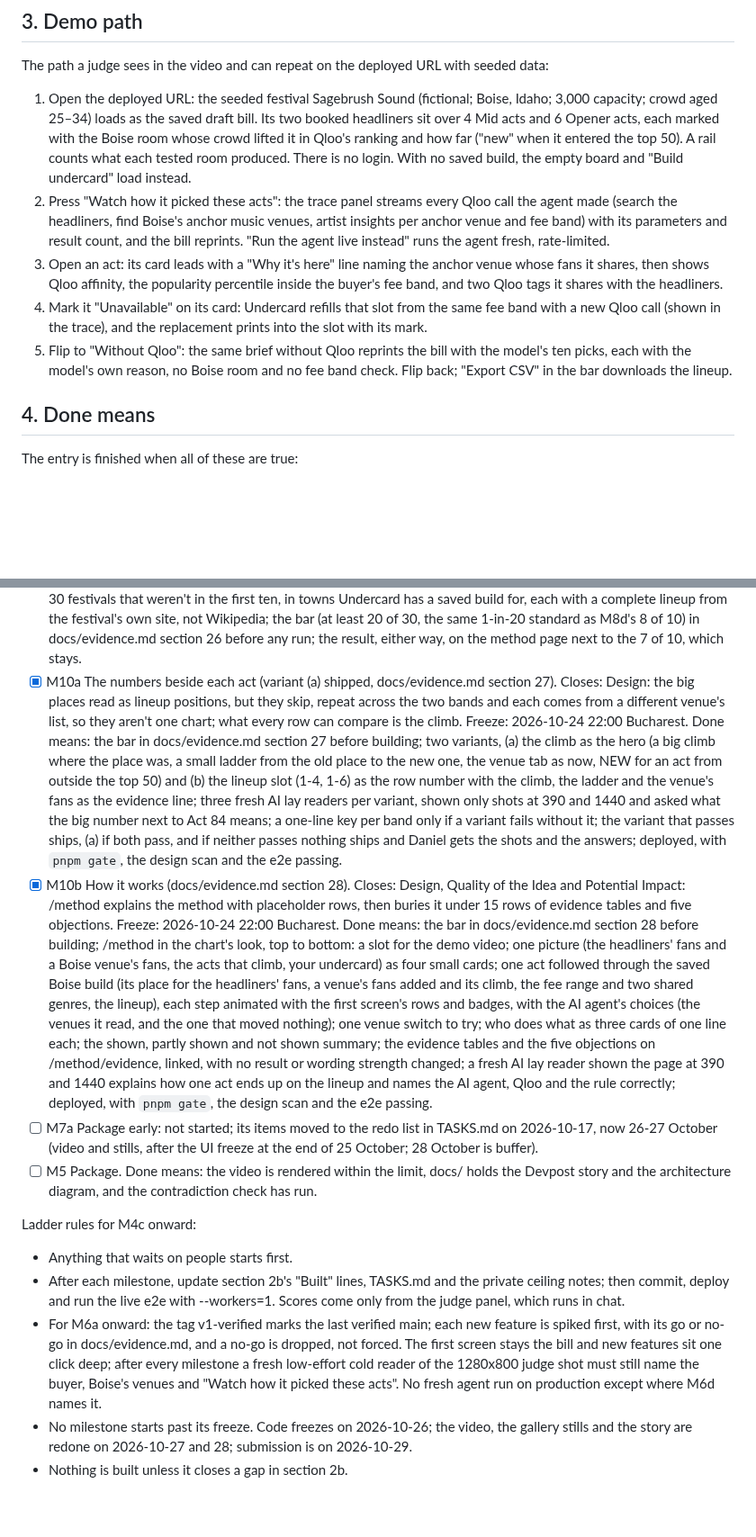
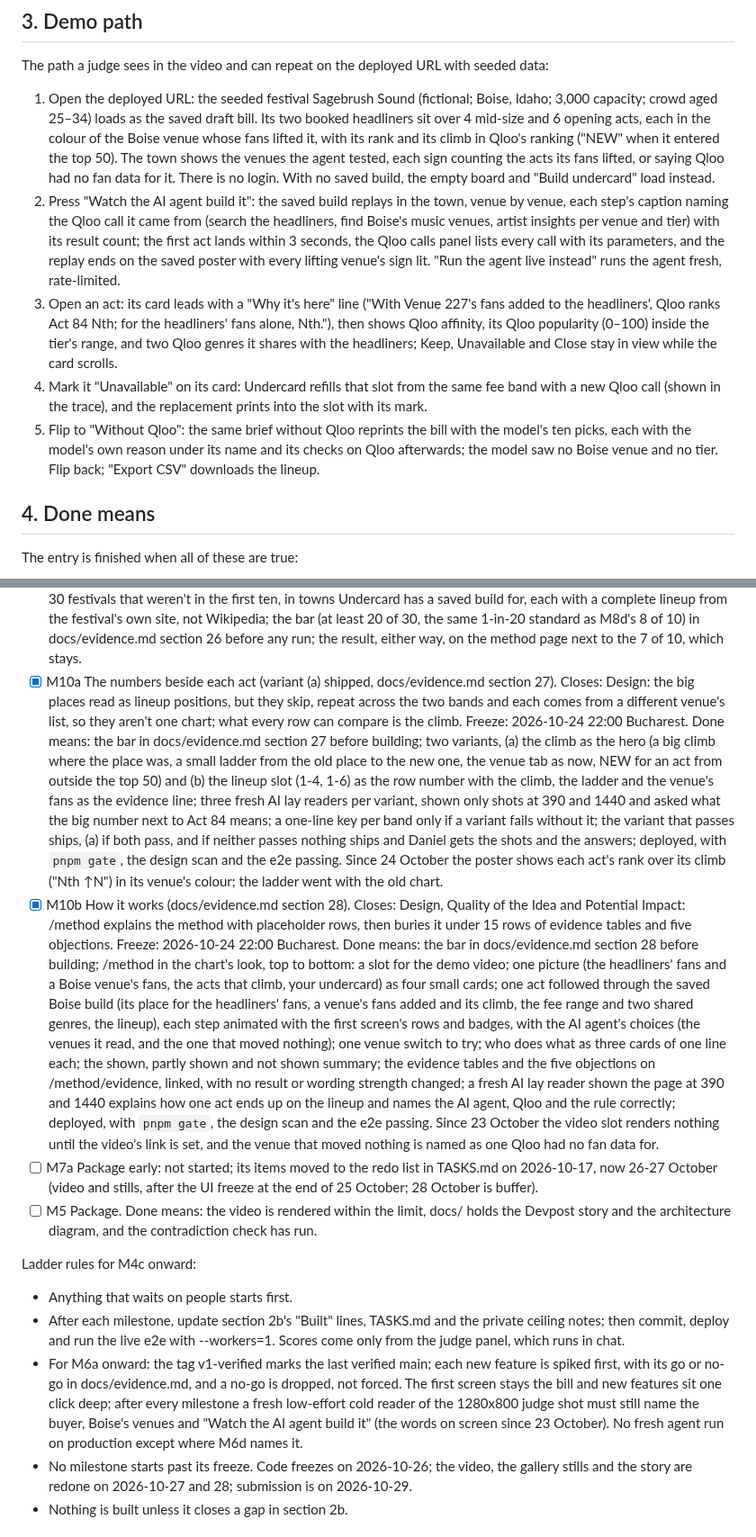
Before and after one commit to danielbutnar/undercard-qloo, a Markdown page: SPEC.md, 2 parts joined by grey strips. Shown at 90% size. Rendered like a GitHub page; blank space fills up the shorter version.

```diff
--- a/SPEC.md
+++ b/SPEC.md
@@ -36,11 +36,11 @@ What loses the entry by default (RULES.md, Required parts), each with its check:
 
 ## 3. Demo path
 The path a judge sees in the video and can repeat on the deployed URL with seeded data:
-1. Open the deployed URL: the seeded festival Sagebrush Sound (fictional; Boise, Idaho; 3,000 capacity; crowd aged 25–34) loads as the saved draft bill. Its two booked headliners sit over 4 Mid acts and 6 Opener acts, each marked with the Boise room whose crowd lifted it in Qloo's ranking and how far ("new" when it entered the top 50). A rail counts what each tested room produced. There is no login. With no saved build, the empty board and "Build undercard" load instead.
-2. Press "Watch how it picked these acts": the trace panel streams every Qloo call the agent made (search the headliners, find Boise's anchor music venues, artist insights per anchor venue and fee band) with its parameters and result count, and the bill reprints. "Run the agent live instead" runs the agent fresh, rate-limited.
-3. Open an act: its card leads with a "Why it's here" line naming the anchor venue whose fans it shares, then shows Qloo affinity, the popularity percentile inside the buyer's fee band, and two Qloo tags it shares with the headliners.
+1. Open the deployed URL: the seeded festival Sagebrush Sound (fictional; Boise, Idaho; 3,000 capacity; crowd aged 25–34) loads as the saved draft bill. Its two booked headliners sit over 4 mid-size and 6 opening acts, each in the colour of the Boise venue whose fans lifted it, with its rank and its climb in Qloo's ranking ("NEW" when it entered the top 50). The town shows the venues the agent tested, each sign counting the acts its fans lifted, or saying Qloo had no fan data for it. There is no login. With no saved build, the empty board and "Build undercard" load instead.
+2. Press "Watch the AI agent build it": the saved build replays in the town, venue by venue, each step's caption naming the Qloo call it came from (search the headliners, find Boise's music venues, artist insights per venue and tier) with its result count; the first act lands within 3 seconds, the Qloo calls panel lists every call with its parameters, and the replay ends on the saved poster with every lifting venue's sign lit. "Run the agent live instead" runs the agent fresh, rate-limited.
+3. Open an act: its card leads with a "Why it's here" line ("With Venue 227's fans added to the headliners', Qloo ranks Act 84 Nth; for the headliners' fans alone, Nth."), then shows Qloo affinity, its Qloo popularity (0–100) inside the tier's range, and two Qloo genres it shares with the headliners; Keep, Unavailable and Close stay in view while the card scrolls.
 4. Mark it "Unavailable" on its card: Undercard refills that slot from the same fee band with a new Qloo call (shown in the trace), and the replacement prints into the slot with its mark.
-5. Flip to "Without Qloo": the same brief without Qloo reprints the bill with the model's ten picks, each with the model's own reason, no Boise room and no fee band check. Flip back; "Export CSV" in the bar downloads the lineup.
+5. Flip to "Without Qloo": the same brief without Qloo reprints the bill with the model's ten picks, each with the model's own reason under its name and its checks on Qloo afterwards; the model saw no Boise venue and no tier. Flip back; "Export CSV" downloads the lineup.
 
 ## 4. Done means
 The entry is finished when all of these are true:
@@ -99,15 +99,15 @@ One milestone per Claude Code run. Tick it when its "Done means" is true and `pn
 - [x] M8e Accessibility and input hardening. Closes: Design and Technological Implementation. Freeze: 2026-10-25. Done means: a keyboard and screen-reader pass on every screen, with what it found fixed, and tests showing that a town or headliner written as instructions to the planner is treated as plain data.
 - [x] M9d Blind tournament (winners shipped on all three screens, docs/evidence.md section 24). Closes: Design. Freeze: 2026-10-25. Done means: for the first screen, the live build view and the method page, three genuinely different candidates per screen besides the current one, none in a banned style, shot at 1280x800; each round at least four fresh subagent judges (a Qloo engineer, a festival talent buyer, a design critic, a judge with 90 seconds who reads nothing) on at least two models compare two unlabelled shots in both orders, answer task questions and pick the one that does the job better; a challenger replaces the current version only if it wins at least 2 of 3 comparisons; stop after two rounds with no winner, or three rounds per screen; the protocol is in docs/evidence.md before the first round; win rates and task accuracy reported, with a final check by judges not used during the iterations.
 - [x] M8f Premise test, round 2. Closes: Potential Impact and Quality of the Idea: M8d's 7 of 10 rests on partial Wikipedia lineups. Runs from 2026-10-21, outside the protected windows. Freeze: 2026-10-24. Done means: the M8d test on 30 festivals that weren't in the first ten, in towns Undercard has a saved build for, each with a complete lineup from the festival's own site, not Wikipedia; the bar (at least 20 of 30, the same 1-in-20 standard as M8d's 8 of 10) in docs/evidence.md section 26 before any run; the result, either way, on the method page next to the 7 of 10, which stays.
-- [x] M10a The numbers beside each act (variant (a) shipped, docs/evidence.md section 27). Closes: Design: the big places read as lineup positions, but they skip, repeat across the two bands and each comes from a different venue's list, so they aren't one chart; what every row can compare is the climb. Freeze: 2026-10-24 22:00 Bucharest. Done means: the bar in docs/evidence.md section 27 before building; two variants, (a) the climb as the hero (a big climb where the place was, a small ladder from the old place to the new one, the venue tab as now, NEW for an act from outside the top 50) and (b) the lineup slot (1-4, 1-6) as the row number with the climb, the ladder and the venue's fans as the evidence line; three fresh AI lay readers per variant, shown only shots at 390 and 1440 and asked what the big number next to Act 84 means; a one-line key per band only if a variant fails without it; the variant that passes ships, (a) if both pass, and if neither passes nothing ships and Daniel gets the shots and the answers; deployed, with `pnpm gate`, the design scan and the e2e passing.
-- [x] M10b How it works (docs/evidence.md section 28). Closes: Design, Quality of the Idea and Potential Impact: /method explains the method with placeholder rows, then buries it under 15 rows of evidence tables and five objections. Freeze: 2026-10-24 22:00 Bucharest. Done means: the bar in docs/evidence.md section 28 before building; /method in the chart's look, top to bottom: a slot for the demo video; one picture (the headliners' fans and a Boise venue's fans, the acts that climb, your undercard) as four small cards; one act followed through the saved Boise build (its place for the headliners' fans, a venue's fans added and its climb, the fee range and two shared genres, the lineup), each step animated with the first screen's rows and badges, with the AI agent's choices (the venues it read, and the one that moved nothing); one venue switch to try; who does what as three cards of one line each; the shown, partly shown and not shown summary; the evidence tables and the five objections on /method/evidence, linked, with no result or wording strength changed; a fresh AI lay reader shown the page at 390 and 1440 explains how one act ends up on the lineup and names the AI agent, Qloo and the rule correctly; deployed, with `pnpm gate`, the design scan and the e2e passing.
+- [x] M10a The numbers beside each act (variant (a) shipped, docs/evidence.md section 27). Closes: Design: the big places read as lineup positions, but they skip, repeat across the two bands and each comes from a different venue's list, so they aren't one chart; what every row can compare is the climb. Freeze: 2026-10-24 22:00 Bucharest. Done means: the bar in docs/evidence.md section 27 before building; two variants, (a) the climb as the hero (a big climb where the place was, a small ladder from the old place to the new one, the venue tab as now, NEW for an act from outside the top 50) and (b) the lineup slot (1-4, 1-6) as the row number with the climb, the ladder and the venue's fans as the evidence line; three fresh AI lay readers per variant, shown only shots at 390 and 1440 and asked what the big number next to Act 84 means; a one-line key per band only if a variant fails without it; the variant that passes ships, (a) if both pass, and if neither passes nothing ships and Daniel gets the shots and the answers; deployed, with `pnpm gate`, the design scan and the e2e passing. Since 24 October the poster shows each act's rank over its climb ("Nth ↑N") in its venue's colour; the ladder went with the old chart.
+- [x] M10b How it works (docs/evidence.md section 28). Closes: Design, Quality of the Idea and Potential Impact: /method explains the method with placeholder rows, then buries it under 15 rows of evidence tables and five objections. Freeze: 2026-10-24 22:00 Bucharest. Done means: the bar in docs/evidence.md section 28 before building; /method in the chart's look, top to bottom: a slot for the demo video; one picture (the headliners' fans and a Boise venue's fans, the acts that climb, your undercard) as four small cards; one act followed through the saved Boise build (its place for the headliners' fans, a venue's fans added and its climb, the fee range and two shared genres, the lineup), each step animated with the first screen's rows and badges, with the AI agent's choices (the venues it read, and the one that moved nothing); one venue switch to try; who does what as three cards of one line each; the shown, partly shown and not shown summary; the evidence tables and the five objections on /method/evidence, linked, with no result or wording strength changed; a fresh AI lay reader shown the page at 390 and 1440 explains how one act ends up on the lineup and names the AI agent, Qloo and the rule correctly; deployed, with `pnpm gate`, the design scan and the e2e passing. Since 23 October the video slot renders nothing until the video's link is set, and the venue that moved nothing is named as one Qloo had no fan data for.
 - [ ] M7a Package early: not started; its items moved to the redo list in TASKS.md on 2026-10-17, now 26-27 October (video and stills, after the UI freeze at the end of 25 October; 28 October is buffer).
 - [ ] M5 Package. Done means: the video is rendered within the limit, docs/ holds the Devpost story and the architecture diagram, and the contradiction check has run.
 
 Ladder rules for M4c onward:
 - Anything that waits on people starts first.
 - After each milestone, update section 2b's "Built" lines, TASKS.md and the private ceiling notes; then commit, deploy and run the live e2e with --workers=1. Scores come only from the judge panel, which runs in chat.
-- For M6a onward: the tag v1-verified marks the last verified main; each new feature is spiked first, with its go or no-go in docs/evidence.md, and a no-go is dropped, not forced. The first screen stays the bill and new features sit one click deep; after every milestone a fresh low-effort cold reader of the 1280x800 judge shot must still name the buyer, Boise's venues and "Watch how it picked these acts". No fresh agent run on production except where M6d names it.
+- For M6a onward: the tag v1-verified marks the last verified main; each new feature is spiked first, with its go or no-go in docs/evidence.md, and a no-go is dropped, not forced. The first screen stays the bill and new features sit one click deep; after every milestone a fresh low-effort cold reader of the 1280x800 judge shot must still name the buyer, Boise's venues and "Watch the AI agent build it" (the words on screen since 23 October). No fresh agent run on production except where M6d names it.
 - No milestone starts past its freeze. Code freezes on 2026-10-26; the video, the gallery stills and the story are redone on 2026-10-27 and 28; submission is on 2026-10-29.
 - Nothing is built unless it closes a gap in section 2b.
 
```
Also changed, not shown: other parts of SPEC.md (+5 -5 lines).
